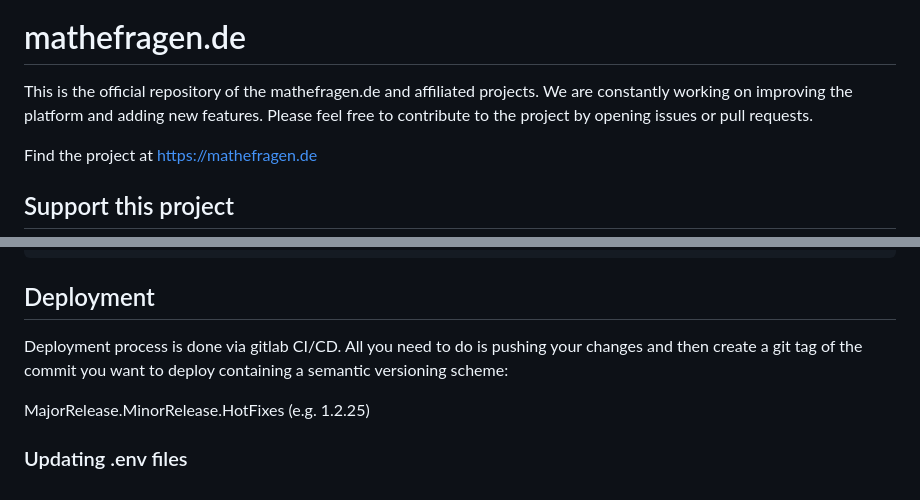
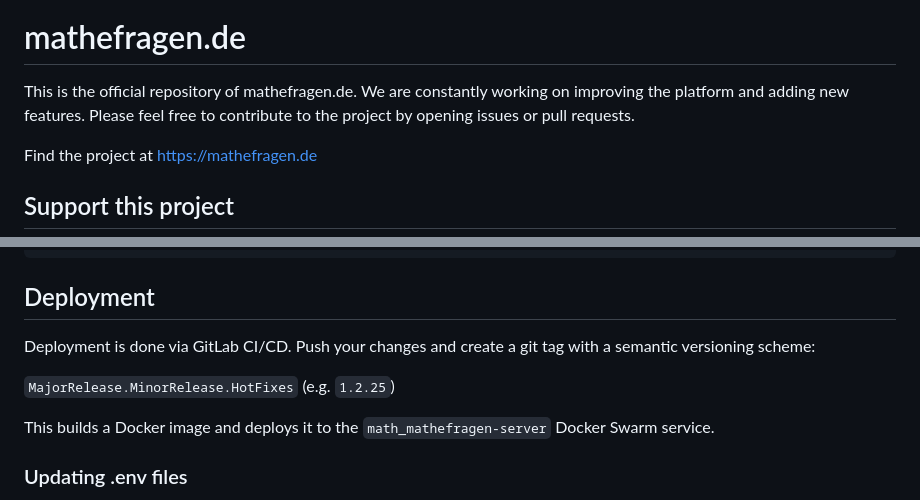
Before and after one commit to mathebydanieljung/mathefragen.de, a Markdown page: README.md, 2 parts joined by grey strips. GitHub-like rendering.

Commit message:
Add CLAUDE.md and update README for single-portal setup
Co-Authored-By: Claude Opus 4.6 <noreply@anthropic.com>

```diff
--- a/README.md
+++ b/README.md
@@ -19,7 +19,7 @@
 
 # mathefragen.de
 
-This is the official repository of the mathefragen.de and affiliated projects. We are constantly working on improving the platform and adding
+This is the official repository of mathefragen.de. We are constantly working on improving the platform and adding
 new features. Please feel free to contribute to the project by opening issues or pull requests.
 
 Find the project at https://mathefragen.de
@@ -83,10 +83,11 @@ docker compose exec django python manage.py compress
 
 ## Deployment
 
-Deployment process is done via gitlab CI/CD. All you need to do is pushing your changes and then create a git tag of the
-commit you want to deploy containing a semantic versioning scheme:
+Deployment is done via GitLab CI/CD. Push your changes and create a git tag with a semantic versioning scheme:
 
-MajorRelease.MinorRelease.HotFixes (e.g. 1.2.25)
+`MajorRelease.MinorRelease.HotFixes` (e.g. `1.2.25`)
+
+This builds a Docker image and deploys it to the `math_mathefragen-server` Docker Swarm service.
 
 ### Updating .env files
 
```
Also changed, not shown: CLAUDE.md (added, +125 -0 lines).
